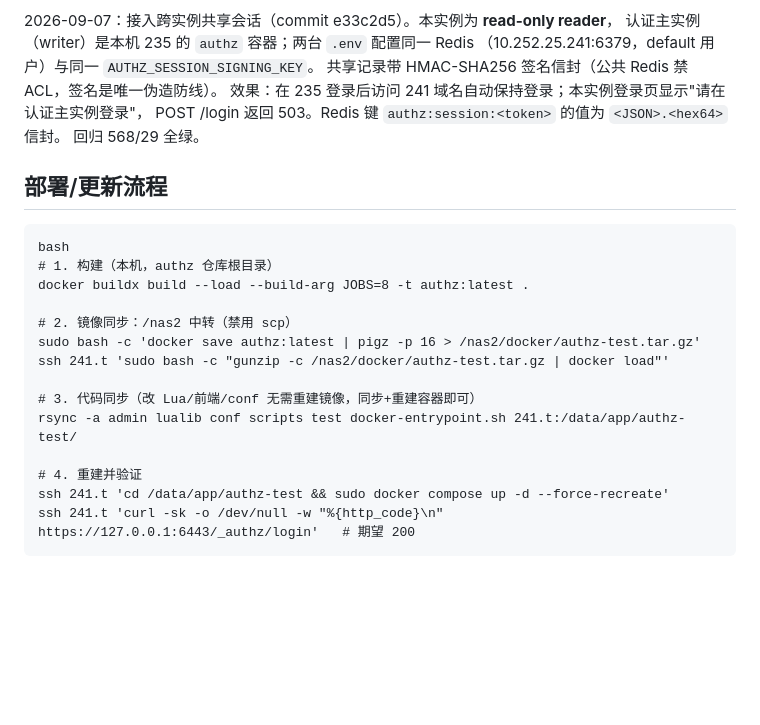
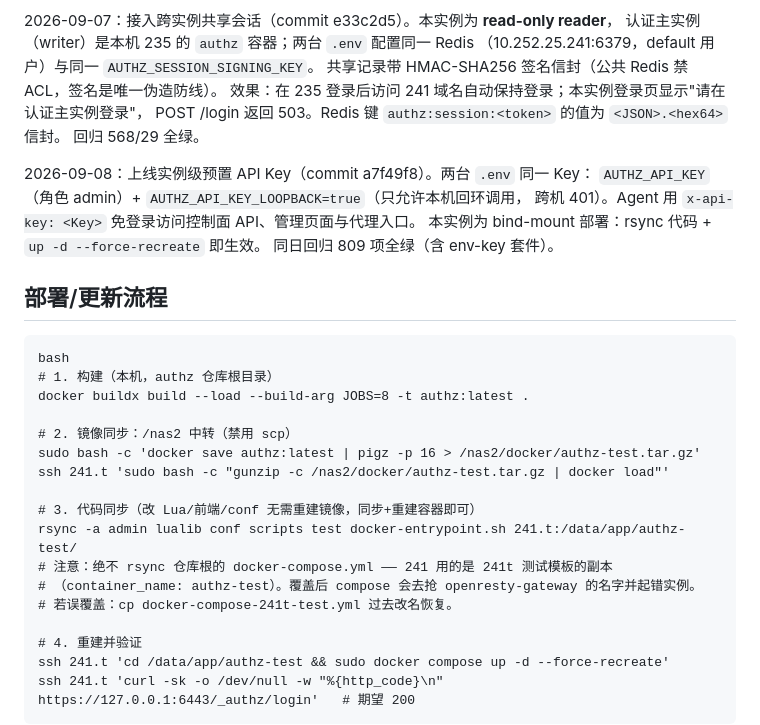
Before and after one commit to yorkane/authz, a Markdown page: boxes/241.t.md, the part around the change. Drawn GitHub-style; blank space fills up the shorter version.

Commit message:
Record the env API key rollout and today's two deployment traps
- boxes/241.t.md: same instance key on both boxes with loopback-only mode;
  never rsync the repo-root docker-compose.yml onto 241.t (it clobbers the
  authz-test compose and collides with the retired gateway container name).
- handbook: mounted template dirs keep stale templates across image upgrades;
  template changes must be copied into the host template dir and verified.

````diff
--- a/boxes/241.t.md
+++ b/boxes/241.t.md
@@ -56,6 +56,12 @@
 POST /login 返回 503。Redis 键 `authz:session:<token>` 的值为 `<JSON>.<hex64>` 信封。
 回归 568/29 全绿。
 
+2026-09-08：上线实例级预置 API Key（commit a7f49f8）。两台 `.env` 同一 Key：
+`AUTHZ_API_KEY`（角色 admin）+ `AUTHZ_API_KEY_LOOPBACK=true`（只允许本机回环调用，
+跨机 401）。Agent 用 `x-api-key: <Key>` 免登录访问控制面 API、管理页面与代理入口。
+本实例为 bind-mount 部署：rsync 代码 + `up -d --force-recreate` 即生效。
+同日回归 809 项全绿（含 env-key 套件）。
+
 ## 部署/更新流程
 
 ```
@@ -69,6 +75,9 @@ ssh 241.t 'sudo bash -c "gunzip -c /nas2/docker/authz-test.tar.gz | docker load"
 
 # 3. 代码同步（改 Lua/前端/conf 无需重建镜像，同步+重建容器即可）
 rsync -a admin lualib conf scripts test docker-entrypoint.sh 241.t:/data/app/authz-test/
+# 注意：绝不 rsync 仓库根的 docker-compose.yml —— 241 用的是 241t 测试模板的副本
+# （container_name: authz-test）。覆盖后 compose 会去抢 openresty-gateway 的名字并起错实例。
+# 若误覆盖：cp docker-compose-241t-test.yml 过去改名恢复。
 
 # 4. 重建并验证
 ssh 241.t 'cd /data/app/authz-test && sudo docker compose up -d --force-recreate'
````
Also changed, not shown: docs/maintenance-handbook.md (+5 -0 lines).
